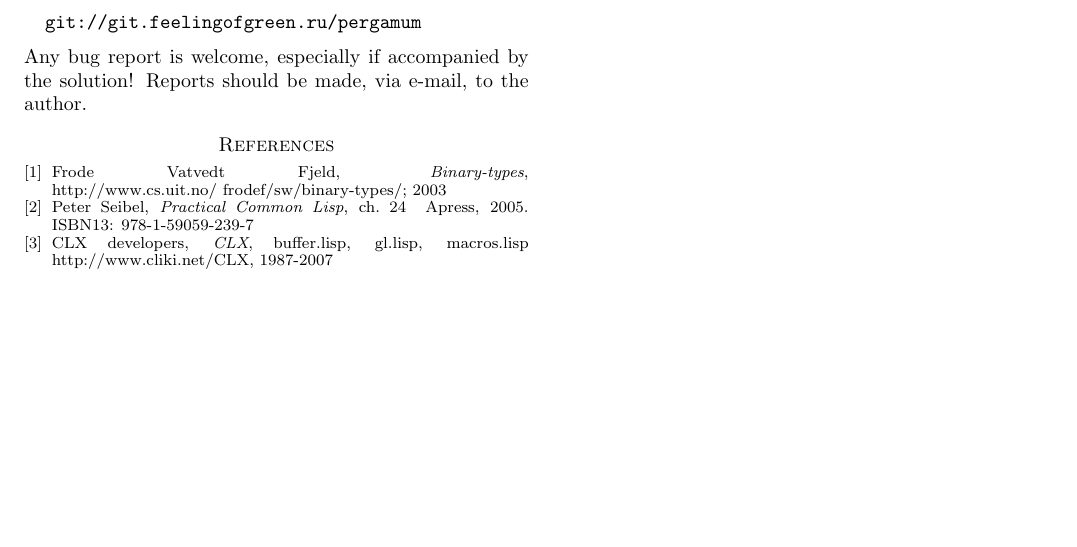
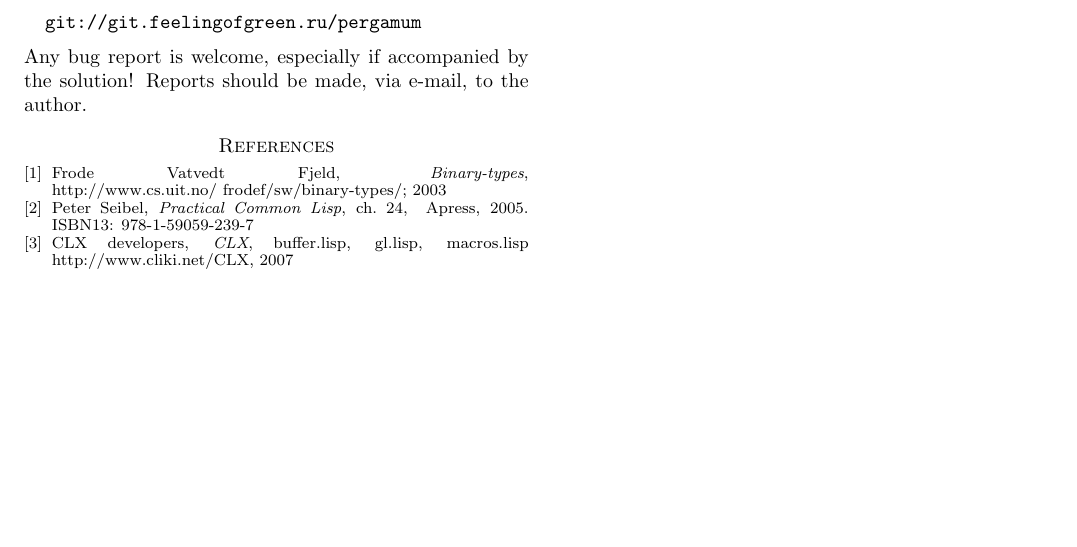
Before and after one commit to deepfire/bintype, a LaTeX paper (doc/manual.tex): part of the page before the commit and part of page 3 of 3 after it, cut so that both start at the same text, the shorter picture padded with empty space. Compiled offline with pdfLaTeX.

Commit message:
Slight doc style reshuffle.

```diff
--- a/doc/manual.tex
+++ b/doc/manual.tex
@@ -10,17 +10,18 @@
 	%inpress,
 	%reprint,
 	%
-	%titlepage,
-	notitlepage,
-	%anonymous,
-	narroweqnarray,
-	inline,
-	twoside,
+	titlepage,
+	%notitlepage,
+	anonymous,
+	%narroweqnarray,
+	%inline,
+	%twoside,
         %invited,
 	]{ieee}
 
 \newcommand{\latexiie}{\LaTeX2{\Large$_\varepsilon$}}
 
+%\usepackage{makeidx}
 %\usepackage{ieeetsp}	% if you want the "trans. sig. pro." style
 %\usepackage{ieeetc}	% if you want the "trans. comp." style
 %\usepackage{ieeeimtc}	% if you want the IMTC conference style
@@ -155,12 +156,12 @@ Frode Vatvedt Fjeld, {\em Binary-types},
 \newblock http://www.cs.uit.no/~frodef/sw/binary-types/; 2003
 
 \bibitem{seibel}
-Peter Seibel, {\em Practical Common Lisp}, ch. 24
+Peter Seibel, {\em Practical Common Lisp}, ch. 24,
 \newblock Apress, 2005. ISBN13: 978-1-59059-239-7
 
 \bibitem{clx}
 CLX developers, {\em CLX}, buffer.lisp, gl.lisp, macros.lisp
-\newblock http://www.cliki.net/CLX, 1987-2007
+\newblock http://www.cliki.net/CLX, 2007
 
 \end{thebibliography}
 
```
